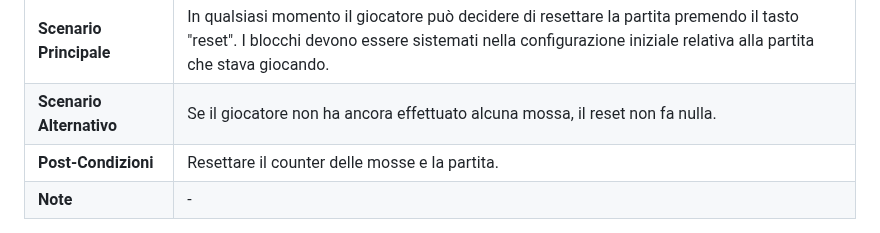
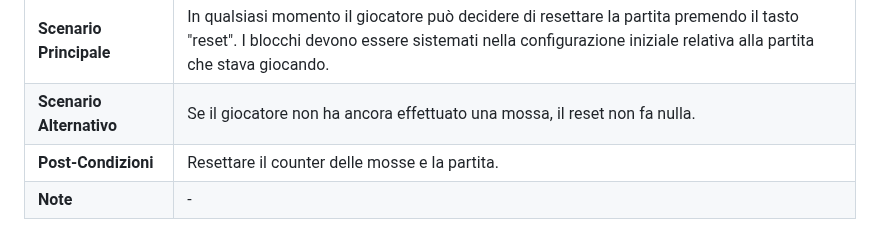
Before and after one commit to bellins14/klotski_gruppo2, a Markdown page: resources/Use_Cases.md, the part around the change. GitHub-like rendering.

```diff
--- a/resources/Use_Cases.md
+++ b/resources/Use_Cases.md
@@ -189,7 +189,7 @@
   </tr>
   <tr>
     <td><b>Scenario Alternativo</b></td>
-    <td>Se il giocatore non ha ancora effettuato alcuna mossa, il reset non fa nulla.</td>
+    <td>Se il giocatore non ha ancora effettuato una mossa, il reset non fa nulla.</td>
   </tr>
   <tr>
     <td><b>Post-Condizioni</b></td>
```
